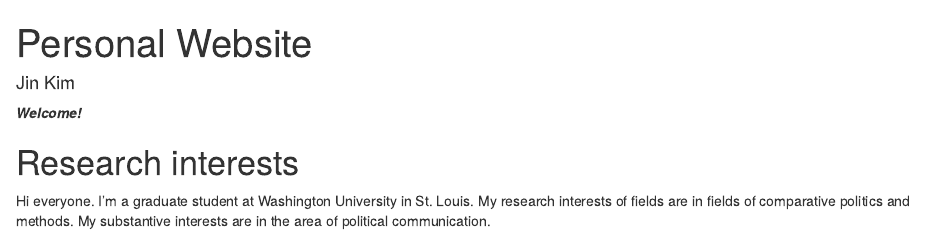
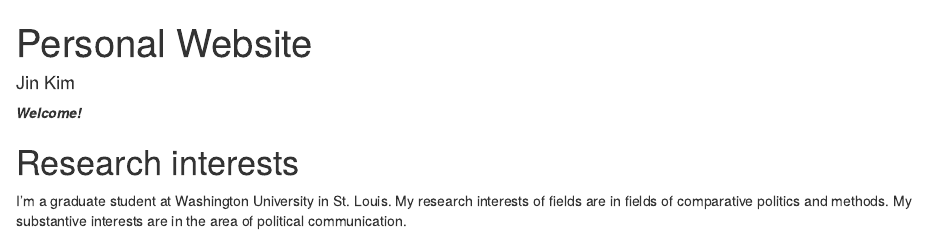
Before and after one commit to dahjinkim/nothing, an R Markdown document (index.rmd): the page in a window 1100 px wide, from its top. Rendered offline with R 4.5, knitr and Pandoc, with nearby package versions.

Commit message:
Update index.rmd

```diff
--- a/index.rmd
+++ b/index.rmd
@@ -13,4 +13,4 @@ knitr::opts_chunk$set(echo = TRUE)
 
 # Research interests
 
-Hi everyone. I'm a graduate student at Washington University in St. Louis. My research interests of fields are in fields of comparative politics and methods. My substantive interests are in the area of political communication.
+I'm a graduate student at Washington University in St. Louis. My research interests of fields are in fields of comparative politics and methods. My substantive interests are in the area of political communication.
```
